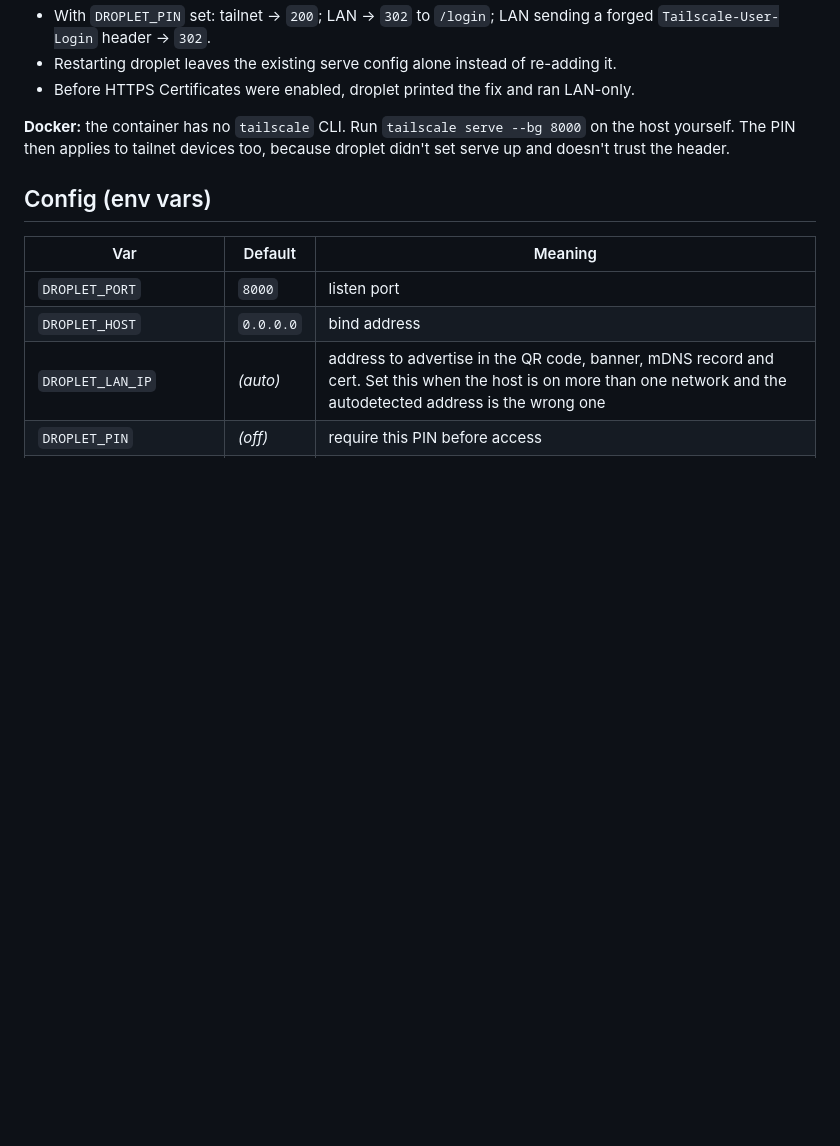
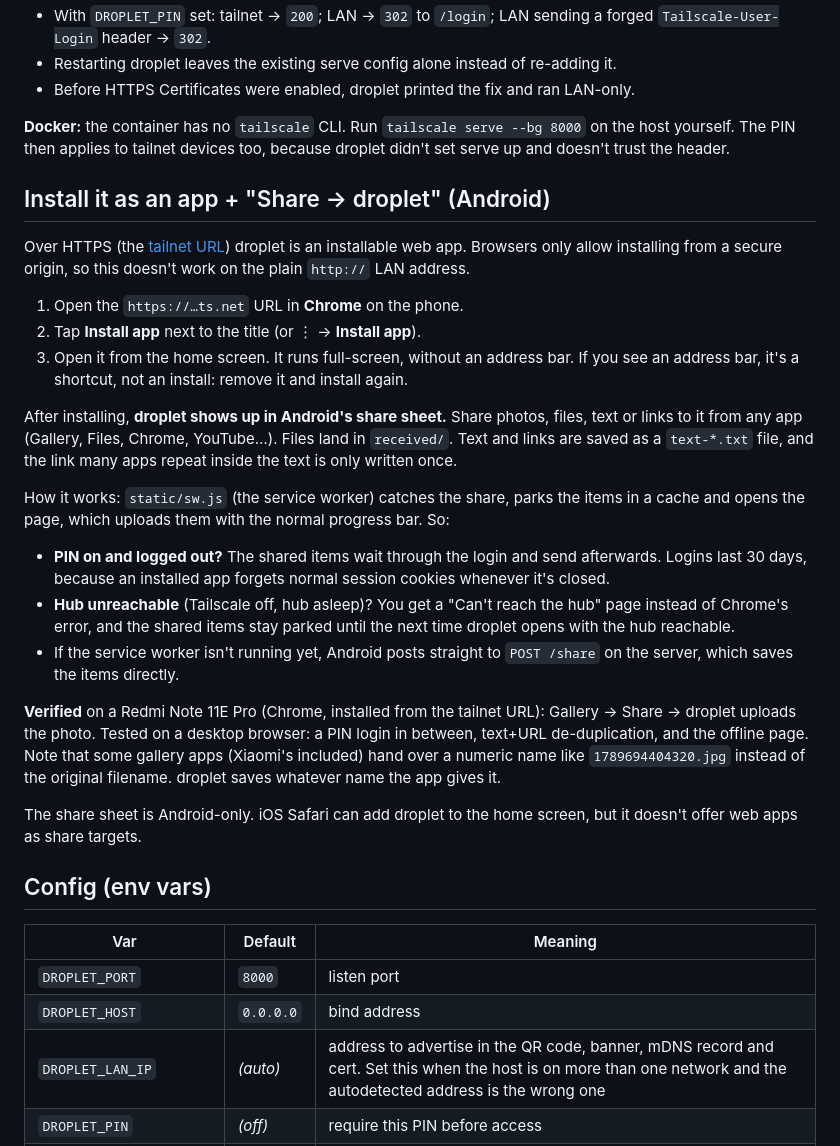
Before and after one commit to Ferinmtk/droplet, a Markdown page: README.md, the part around the change. Drawn GitHub-style; blank space fills up the shorter version.

Commit message:
Document installing droplet and sharing to it from Android

```diff
--- a/README.md
+++ b/README.md
@@ -171,6 +171,47 @@ systemd user service), tested from another tailnet machine:
 tailnet devices too, because droplet didn't set serve up and doesn't trust
 the header.
 
+## Install it as an app + "Share → droplet" (Android)
+
+Over HTTPS (the [tailnet URL](#tailnet-real-https-from-anywhere)) droplet is
+an installable web app. Browsers only allow installing from a secure origin,
+so this doesn't work on the plain `http://` LAN address.
+
+1. Open the `https://…ts.net` URL in **Chrome** on the phone.
+2. Tap **Install app** next to the title (or ⋮ → **Install app**).
+3. Open it from the home screen. It runs full-screen, without an address bar.
+   If you see an address bar, it's a shortcut, not an install: remove it and
+   install again.
+
+After installing, **droplet shows up in Android's share sheet.** Share
+photos, files, text or links to it from any app (Gallery, Files, Chrome,
+YouTube…). Files land in `received/`. Text and links are saved as a
+`text-*.txt` file, and the link many apps repeat inside the text is only
+written once.
+
+How it works: `static/sw.js` (the service worker) catches the share, parks
+the items in a cache and opens the page, which uploads them with the normal
+progress bar. So:
+
+- **PIN on and logged out?** The shared items wait through the login and
+  send afterwards. Logins last 30 days, because an installed app forgets
+  normal session cookies whenever it's closed.
+- **Hub unreachable** (Tailscale off, hub asleep)? You get a "Can't reach the
+  hub" page instead of Chrome's error, and the shared items stay parked until
+  the next time droplet opens with the hub reachable.
+- If the service worker isn't running yet, Android posts straight to
+  `POST /share` on the server, which saves the items directly.
+
+**Verified** on a Redmi Note 11E Pro (Chrome, installed from the tailnet URL):
+Gallery → Share → droplet uploads the photo. Tested on a desktop browser:
+a PIN login in between, text+URL de-duplication, and the offline page.
+Note that some gallery apps (Xiaomi's included) hand over a numeric name like
+`1789694404320.jpg` instead of the original filename. droplet saves whatever
+name the app gives it.
+
+The share sheet is Android-only. iOS Safari can add droplet to the home
+screen, but it doesn't offer web apps as share targets.
+
 ## Config (env vars)
 
 | Var | Default | Meaning |
```
